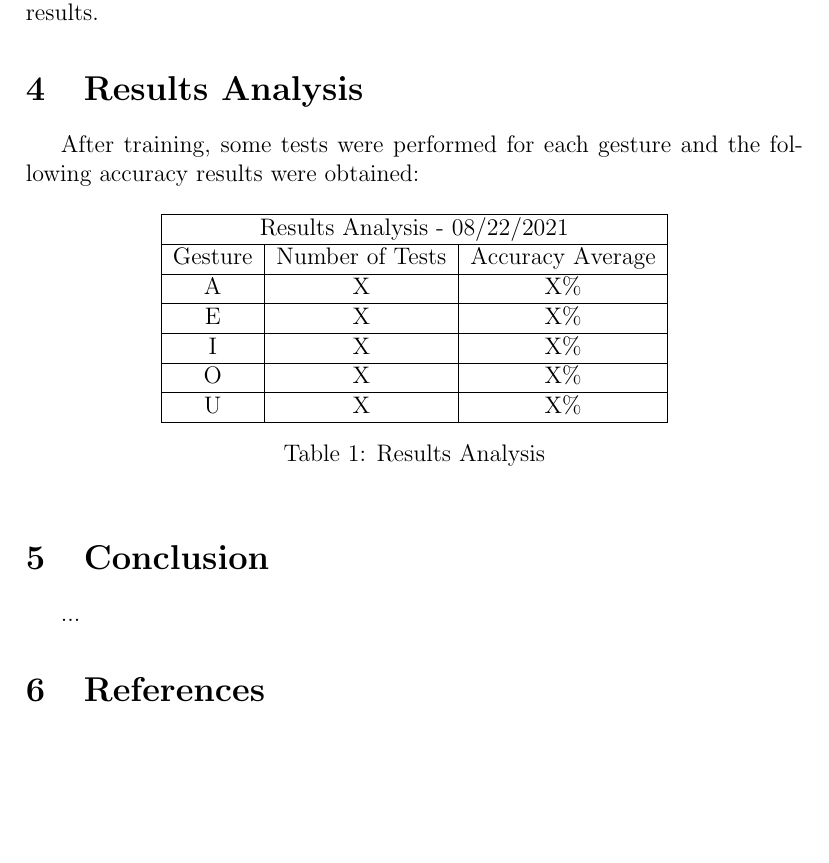
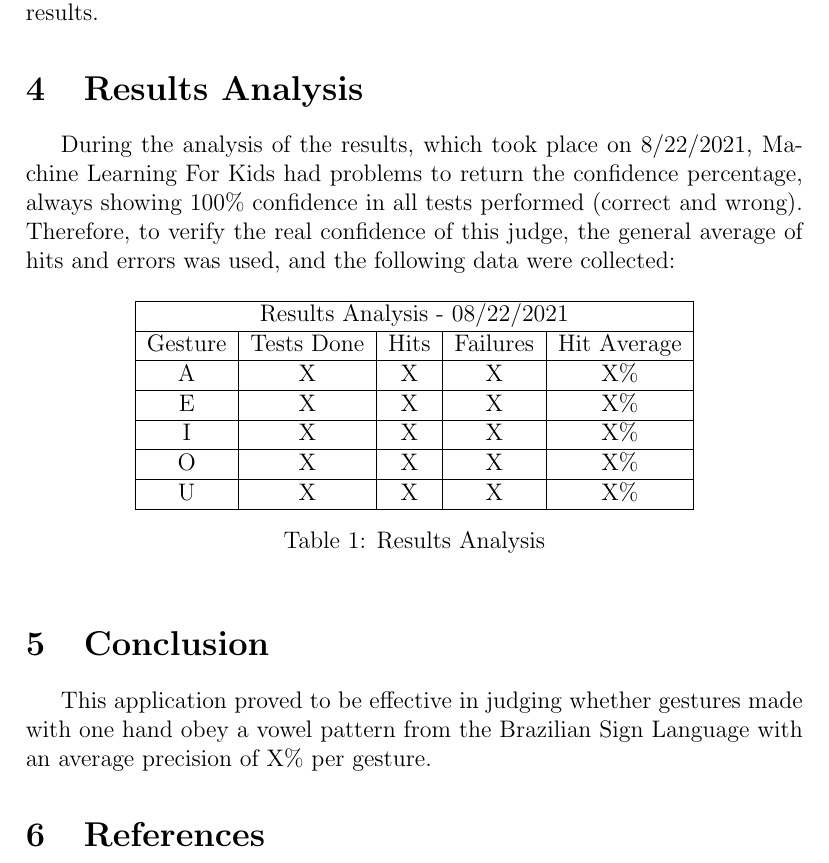
Before and after one commit to ericxlima/Hand_Gestures_LIBRAS, a LaTeX document (docs/docs-EN/main.tex): part of page 6 of 6, cut so that both start at the same text, the shorter picture padded with empty space. Compiled offline with pdfLaTeX.

Commit message:
fix: adjust analysis results

```diff
--- a/docs/docs-EN/main.tex
+++ b/docs/docs-EN/main.tex
@@ -184,25 +184,28 @@ All computer training is performed by Watson [X], who uses Convolutional Neural
 %%%%%%%%%%%%%%%%%%%%%%%%%%%%%%%%%%%%%%%%%%%%%%%%%%%%%%%%%%%%
 \section{Results Analysis}
 
-After training, some tests were performed for each gesture and the following accuracy results were obtained:
+
+
+During the analysis of the results, which took place on 8/22/2021, Machine Learning For Kids had problems to return the confidence percentage, always showing 100\% confidence in all tests performed (correct and wrong). Therefore, to verify the real confidence of this judge, the general average of hits and errors was used, and the following data were collected:
+
 
 \begin{table}[h!]
     \centering
-    \begin{tabular}{ |c|c|c| }
+    \begin{tabular}{ |c|c|c|c|c| }
     \hline
-    \multicolumn{3}{|c|}{Results Analysis - 08/22/2021} \\
+    \multicolumn{5}{|c|}{Results Analysis - 08/22/2021} \\
     \hline
-    Gesture & Number of Tests & Accuracy Average \\
+    Gesture & Tests Done & Hits & Failures & Hit Average \\
     \hline
-    A & X & X\% \\
+    A & X & X & X & X\% \\
     \hline
-    E & X & X\% \\
+    E & X & X & X & X\% \\
     \hline
-    I & X & X\% \\
+    I & X & X & X & X\% \\
     \hline
-    O & X & X\% \\
+    O & X & X & X & X\% \\
     \hline
-    U & X & X\% \\
+    U & X & X & X & X\% \\
     \hline
     \end{tabular}
     \caption{Results Analysis}
@@ -213,7 +216,8 @@ After training, some tests were performed for each gesture and the following acc
 %%%%%%%%%%%%%%%%%%%%%%%%%%%%%%%%%%%%%%%%%%%
 \section{Conclusion}
 
-...
+This application proved to be effective in judging whether gestures made with one hand obey a vowel pattern from the Brazilian Sign Language with an average precision of X\% per gesture.
+
 
 
 
```
